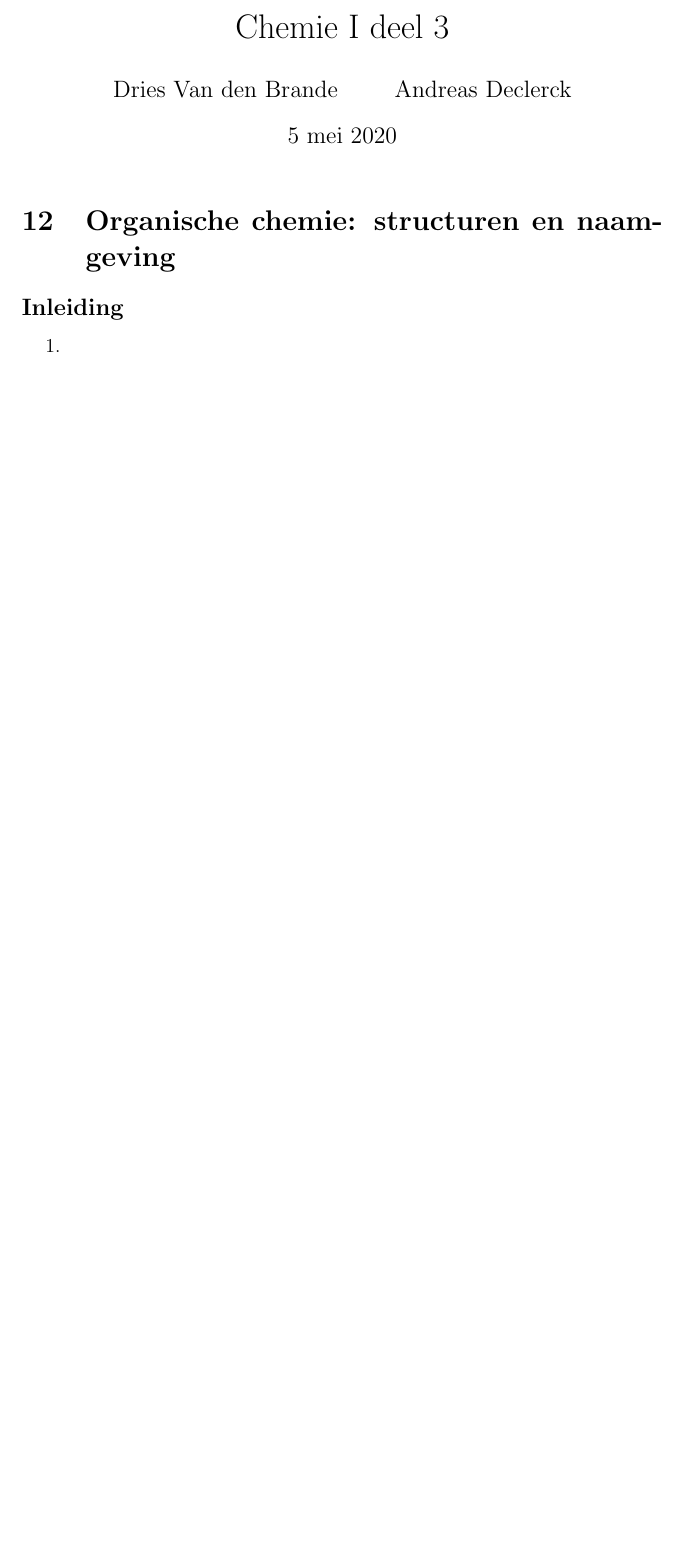
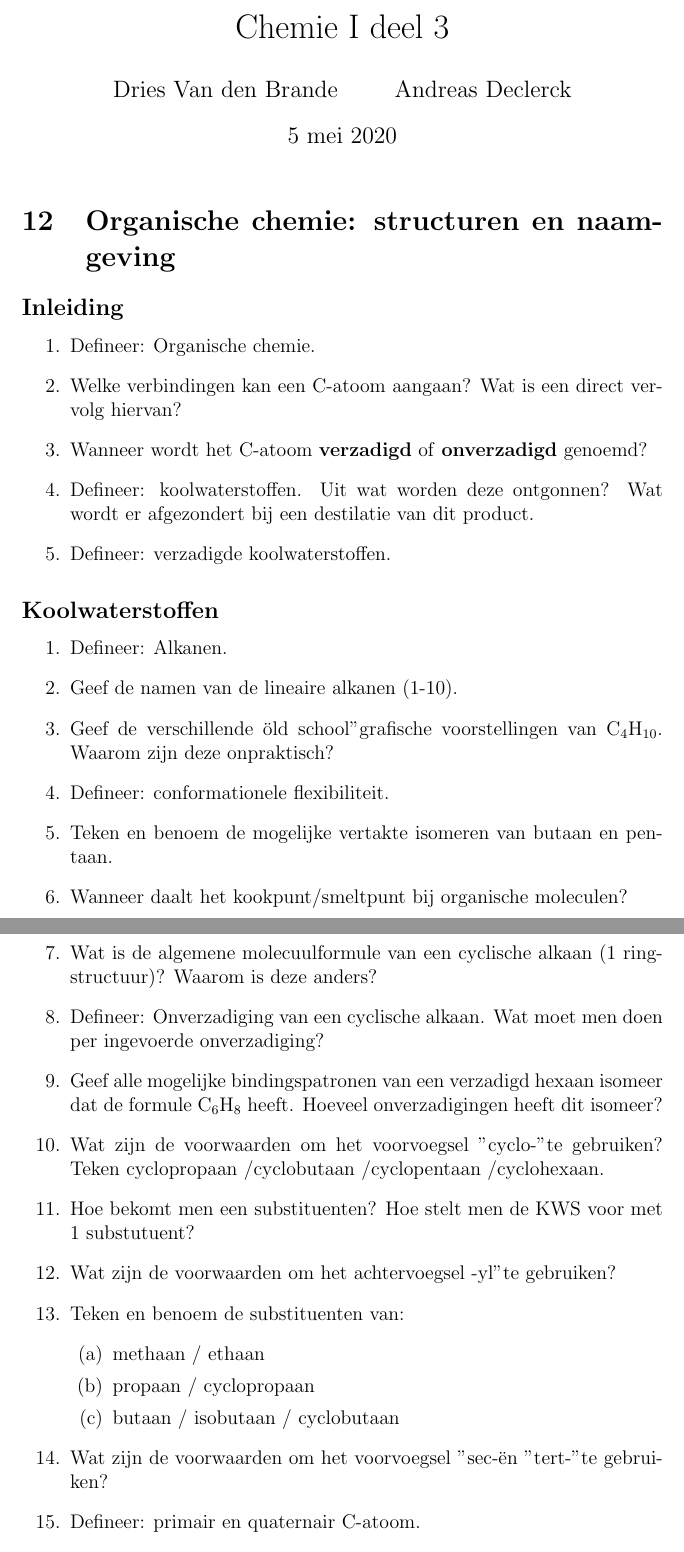
Before and after one commit to OsamaBinNaughty-hub/2de-semester-1BA-IR, a LaTeX document (Chemie_H12.tex): part of the page before the commit and two parts of pages 1 and 2 of 2 after it, the two joined at a grey line, cut so that both start at the same text, the shorter picture padded with empty space. Compiled offline with pdfLaTeX.

Commit message:
Eerste vragen Hfst 12
Co-authored-by: OsamaBinNaughty-hub <driesvdb25@gmail.com>

```diff
--- a/Chemie_H12.tex
+++ b/Chemie_H12.tex
@@ -16,8 +16,35 @@
     \section{Organische chemie: structuren en naamgeving}
     \subsection*{Inleiding}
     \begin{enumerate}
+        \item Defineer: Organische chemie.
+        \item Welke verbindingen kan een C-atoom aangaan? Wat is een direct vervolg hiervan?
+        \item Wanneer wordt het C-atoom \textbf{verzadigd} of \textbf{onverzadigd} genoemd?
+        \item Defineer: koolwaterstoffen. Uit wat worden deze ontgonnen? Wat wordt er afgezondert bij een destilatie van dit product.
+        \item Defineer: verzadigde koolwaterstoffen.
+    \end{enumerate}
+
+    \subsection*{Koolwaterstoffen}
+    \begin{enumerate}
+        \item Defineer: Alkanen.
+        \item Geef de namen van de lineaire alkanen (1-10).
+        \item Geef de verschillende "old school" grafische voorstellingen van \ce{C4H10}. Waarom zijn deze onpraktisch?
+        \item Defineer: conformationele flexibiliteit.
+        \item Teken en benoem de mogelijke vertakte isomeren van butaan en pentaan.
+        \item Wanneer daalt het kookpunt/smeltpunt bij organische moleculen?
+        \item Wat is de algemene molecuulformule van een cyclische alkaan (1 ringstructuur)? Waarom is deze anders?
+        \item Defineer: Onverzadiging van een cyclische alkaan. Wat moet men doen per ingevoerde onverzadiging?
+        \item Geef alle mogelijke bindingspatronen van een verzadigd hexaan isomeer dat de formule \ce{C6H8} heeft. Hoeveel onverzadigingen heeft dit isomeer?
+        \item Wat zijn de voorwaarden om het voorvoegsel "cyclo-" te gebruiken? Teken cyclopropaan /cyclobutaan /cyclopentaan /cyclohexaan.
+        \item Hoe bekomt men een substituenten? Hoe stelt men de KWS voor met 1 substutuent?
+        \item Wat zijn de voorwaarden om het achtervoegsel "-yl" te gebruiken?
+        \item Teken en benoem de substituenten van:
+                \begin{enumerate}
+                    \item methaan / ethaan
+                    \item propaan / cyclopropaan
+                    \item butaan / isobutaan / cyclobutaan
+                \end{enumerate}
+        \item Wat zijn de voorwaarden om het voorvoegsel "sec-" en "tert-" te gebruiken?
+        \item Defineer: primair en quaternair C-atoom.
         \item
     \end{enumerate}
-
-
 \end{document}
```
Also changed, not shown: Chemie.tex (+15 -0 lines).
